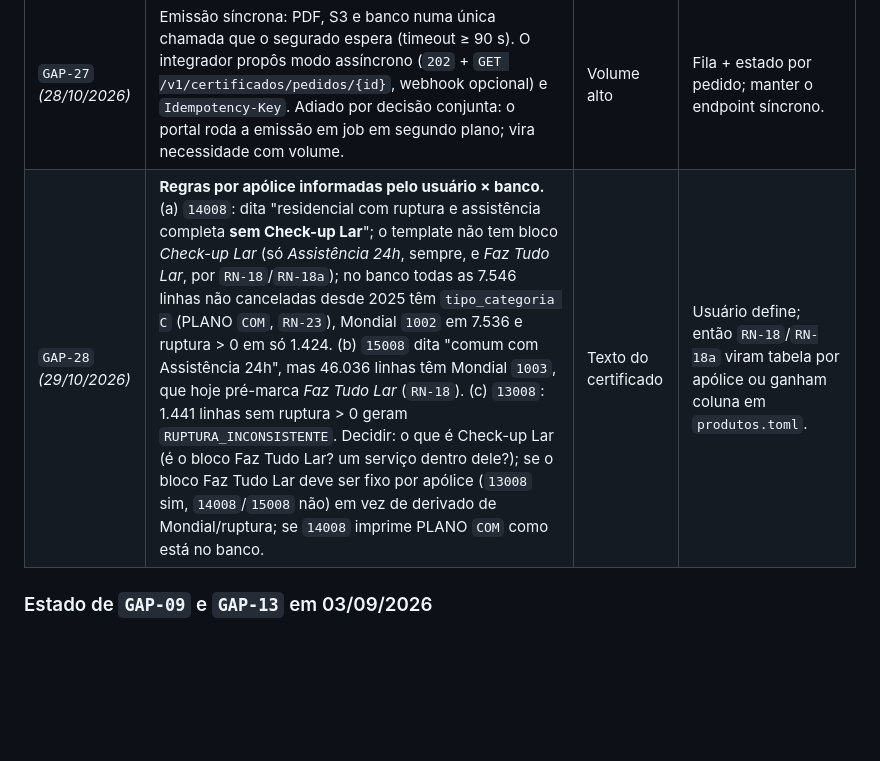
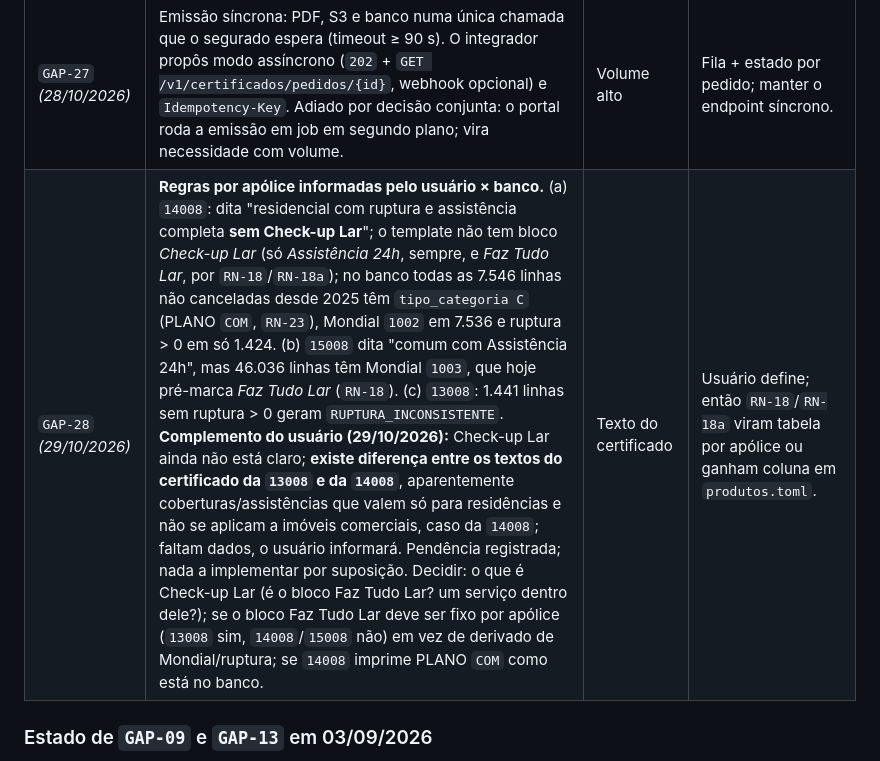
Before and after one commit to fedcorpdesenvolvimento/CertificadosGerador, a Markdown page: docs/ESPECIFICACAO.md, the part around the change. Rendered like a GitHub page; blank space fills up the shorter version.

Commit message:
GAP-28: registrar que o texto da 14008 (comercial) difere do da 13008; Check-up Lar pendente de dados do usuario
Co-Authored-By: Claude Fable 5.1 <noreply@anthropic.com>

```diff
--- a/docs/ESPECIFICACAO.md
+++ b/docs/ESPECIFICACAO.md
@@ -1889,7 +1889,7 @@ Verificações empíricas que alteram requisitos:
 | `GAP-25` *(11/09/2026)* | ~~`RN-35` exige `final_vig >= hoje`; linhas com `final_vig` nula ou `30/12/1899` nunca autenticam.~~ **Fechado em 14/09/2026:** `RN-35` deixou de filtrar vigência; `final_vig` não influi na verificação. (Eram 4.332 linhas iniciadas com `final_vig` ausente, num total de 35.232 vigentes.) | — | — |
 | `GAP-26` *(11/09/2026)* | **Fechado em 28/10/2026 (`ADR-09`):** limite de 60/min por chave, bloqueio por IP de chaves erradas, escopo por administradora e `X-Request-Id` no log. ~~`RF-20` é um oráculo de existência de CPF por administradora. Protegido só pela chave `RN-30`; sem limite de taxa nem bloqueio por tentativas. **Agravado em 14/09/2026:** a resposta passou a devolver nome e endereço do segurado (`RD-30`), então CPF + chave dão acesso a dados pessoais. | Exposição fora da LAN | Limite de taxa no proxy (`GAP-23`) ou no processo; auditoria do log `RNF-13`; TLS obrigatório antes de sair da LAN. *23/10/2026:* a tela ganhou limite de tentativas (`ADR-08`); `/v1` continua sem. |
 | `GAP-27` *(28/10/2026)* | Emissão síncrona: PDF, S3 e banco numa única chamada que o segurado espera (timeout ≥ 90 s). O integrador propôs modo assíncrono (`202` + `GET /v1/certificados/pedidos/{id}`, webhook opcional) e `Idempotency-Key`. Adiado por decisão conjunta: o portal roda a emissão em job em segundo plano; vira necessidade com volume. | Volume alto | Fila + estado por pedido; manter o endpoint síncrono. |
-| `GAP-28` *(29/10/2026)* | **Regras por apólice informadas pelo usuário × banco.** (a) `14008`: dita "residencial com ruptura e assistência completa **sem Check-up Lar**"; o template não tem bloco *Check-up Lar* (só *Assistência 24h*, sempre, e *Faz Tudo Lar*, por `RN-18`/`RN-18a`); no banco todas as 7.546 linhas não canceladas desde 2025 têm `tipo_categoria C` (PLANO `COM`, `RN-23`), Mondial `1002` em 7.536 e ruptura > 0 em só 1.424. (b) `15008` dita "comum com Assistência 24h", mas 46.036 linhas têm Mondial `1003`, que hoje pré-marca *Faz Tudo Lar* (`RN-18`). (c) `13008`: 1.441 linhas sem ruptura > 0 geram `RUPTURA_INCONSISTENTE`. Decidir: o que é Check-up Lar (é o bloco Faz Tudo Lar? um serviço dentro dele?); se o bloco Faz Tudo Lar deve ser fixo por apólice (`13008` sim, `14008`/`15008` não) em vez de derivado de Mondial/ruptura; se `14008` imprime PLANO `COM` como está no banco. | Texto do certificado | Usuário define; então `RN-18`/`RN-18a` viram tabela por apólice ou ganham coluna em `produtos.toml`. |
+| `GAP-28` *(29/10/2026)* | **Regras por apólice informadas pelo usuário × banco.** (a) `14008`: dita "residencial com ruptura e assistência completa **sem Check-up Lar**"; o template não tem bloco *Check-up Lar* (só *Assistência 24h*, sempre, e *Faz Tudo Lar*, por `RN-18`/`RN-18a`); no banco todas as 7.546 linhas não canceladas desde 2025 têm `tipo_categoria C` (PLANO `COM`, `RN-23`), Mondial `1002` em 7.536 e ruptura > 0 em só 1.424. (b) `15008` dita "comum com Assistência 24h", mas 46.036 linhas têm Mondial `1003`, que hoje pré-marca *Faz Tudo Lar* (`RN-18`). (c) `13008`: 1.441 linhas sem ruptura > 0 geram `RUPTURA_INCONSISTENTE`. **Complemento do usuário (29/10/2026):** Check-up Lar ainda não está claro; **existe diferença entre os textos do certificado da `13008` e da `14008`**, aparentemente coberturas/assistências que valem só para residências e não se aplicam a imóveis comerciais, caso da `14008`; faltam dados, o usuário informará. Pendência registrada; nada a implementar por suposição. Decidir: o que é Check-up Lar (é o bloco Faz Tudo Lar? um serviço dentro dele?); se o bloco Faz Tudo Lar deve ser fixo por apólice (`13008` sim, `14008`/`15008` não) em vez de derivado de Mondial/ruptura; se `14008` imprime PLANO `COM` como está no banco. | Texto do certificado | Usuário define; então `RN-18`/`RN-18a` viram tabela por apólice ou ganham coluna em `produtos.toml`. |
 
 ### Estado de `GAP-09` e `GAP-13` em 03/09/2026
 
```
